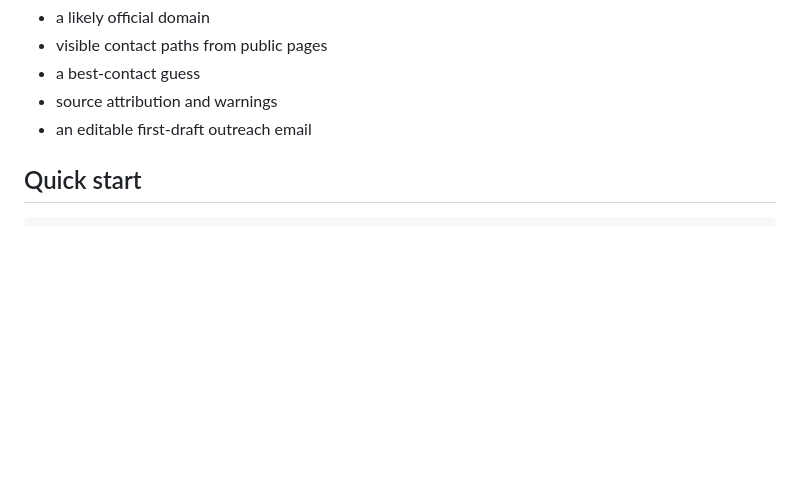
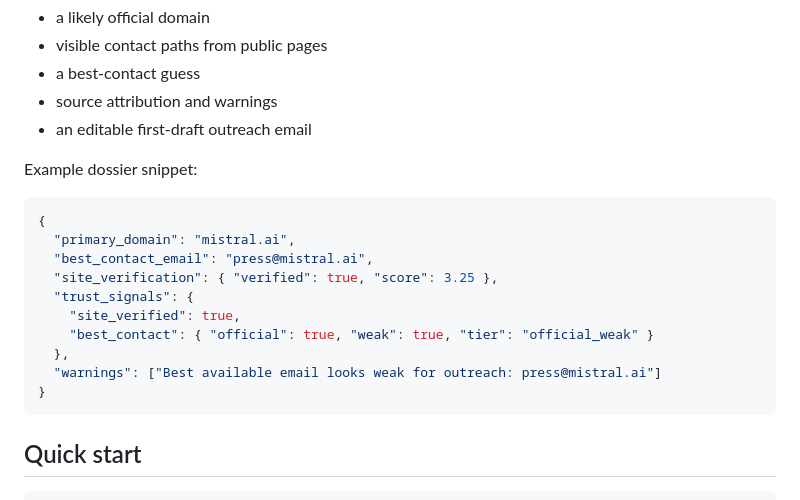
Before and after one commit to Chnurok/lead-enrichment-outreach, a Markdown page: README.md, the part around the change. Drawn GitHub-style; blank space fills up the shorter version.

Commit message:
Add example dossier snippet to README

````diff
--- a/README.md
+++ b/README.md
@@ -26,6 +26,21 @@ What you get back:
 - a best-contact guess
 - source attribution and warnings
 - an editable first-draft outreach email
+
+Example dossier snippet:
+
+```json
+{
+  "primary_domain": "mistral.ai",
+  "best_contact_email": "press@mistral.ai",
+  "site_verification": { "verified": true, "score": 3.25 },
+  "trust_signals": {
+    "site_verified": true,
+    "best_contact": { "official": true, "weak": true, "tier": "official_weak" }
+  },
+  "warnings": ["Best available email looks weak for outreach: press@mistral.ai"]
+}
+```
 
 ## Quick start
 
````
